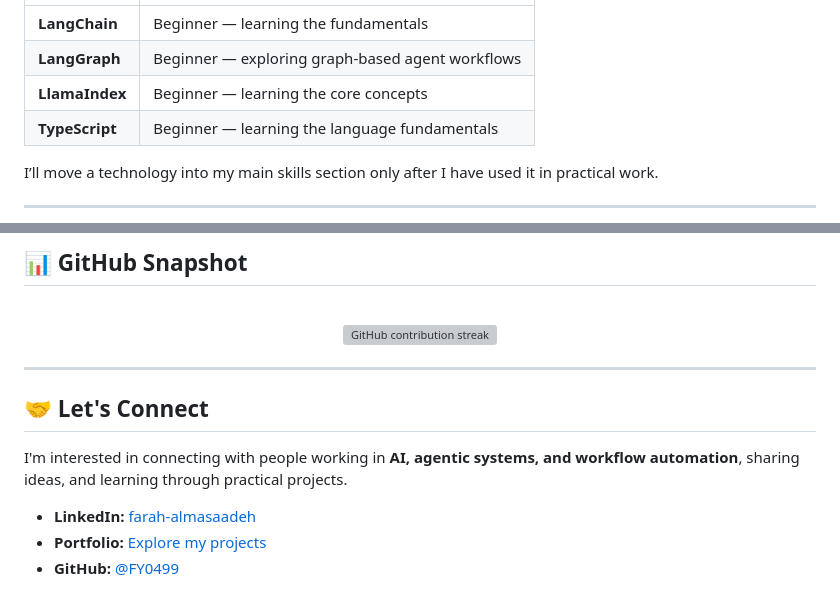
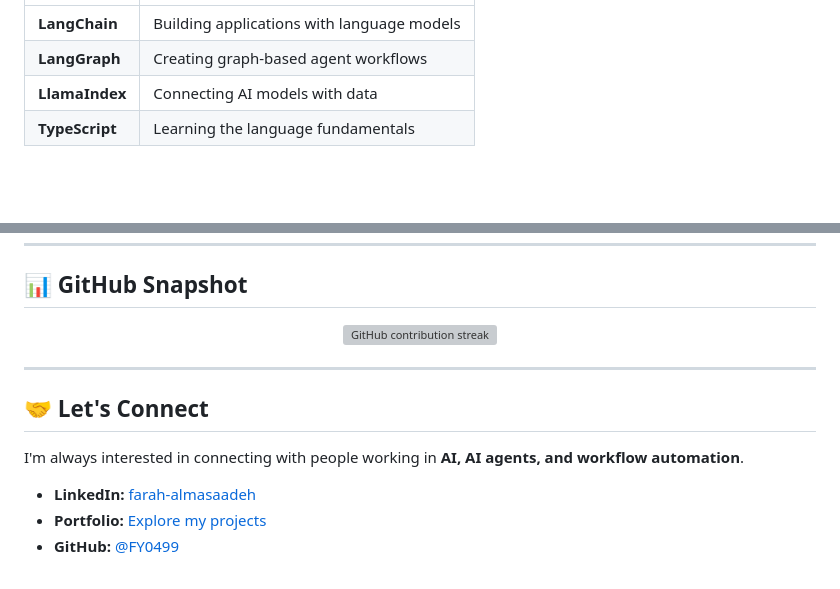
Before and after one commit to FY0499/FY0499, a Markdown page: README.md, 2 parts joined by grey strips. Rendered like a GitHub page; blank space fills up the shorter version; grey boxes are pictures that could not be loaded.

```diff
--- a/README.md
+++ b/README.md
@@ -92,10 +90,8 @@ I'm at the beginning of learning these technologies and currently building found
 |---|---|
-| **LangChain** | Beginner — learning the fundamentals |
-| **LangGraph** | Beginner — exploring graph-based agent workflows |
-| **LlamaIndex** | Beginner — learning the core concepts |
-| **TypeScript** | Beginner — learning the language fundamentals |
-
-I’ll move a technology into my main skills section only after I have used it in practical work.
+| **LangChain** | Building applications with language models |
+| **LangGraph** | Creating graph-based agent workflows |
+| **LlamaIndex** | Connecting AI models with data |
+| **TypeScript** | Learning the language fundamentals |
 
 ---
 
@@ -109,13 +101,11 @@ I’ll move a technology into my main skills section only after I have used it i
 <img width="80%" src="https://github-readme-streak-stats.herokuapp.com/?user=FY0499&hide_border=true&theme=transparent" alt="GitHub contribution streak"/>
-
-
 </div>
 
 ---
 
 ## 🤝 Let's Connect
 
-I'm interested in connecting with people working in **AI, agentic systems, and workflow automation**, sharing ideas, and learning through practical projects.
+I'm always interested in connecting with people working in **AI, AI agents, and workflow automation**.
 
 - **LinkedIn:** [farah-almasaadeh](https://www.linkedin.com/in/farah-almasaadeh-a92a7b266)
 - **Portfolio:** [Explore my projects](https://fy0499.github.io/FY0499/portfolio/)
```
Also changed, not shown: other parts of README.md (+19 -25 lines).
